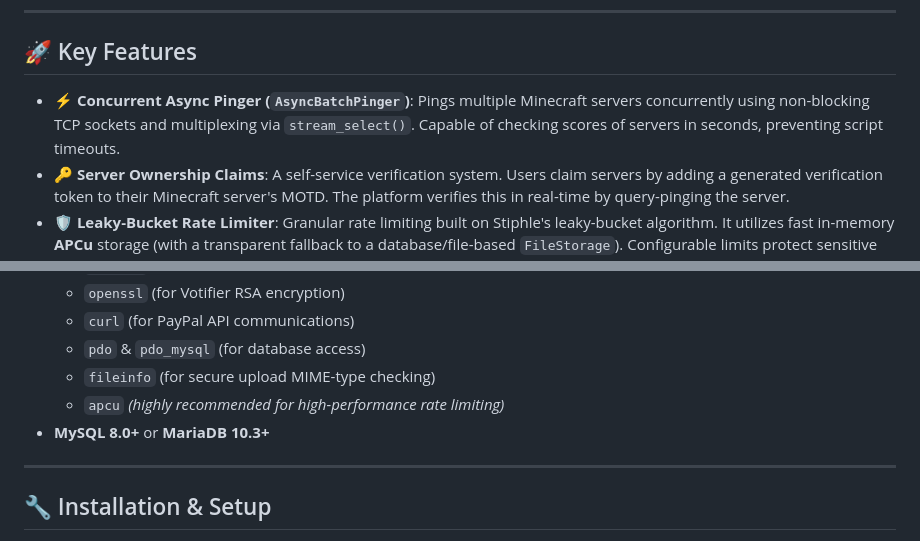
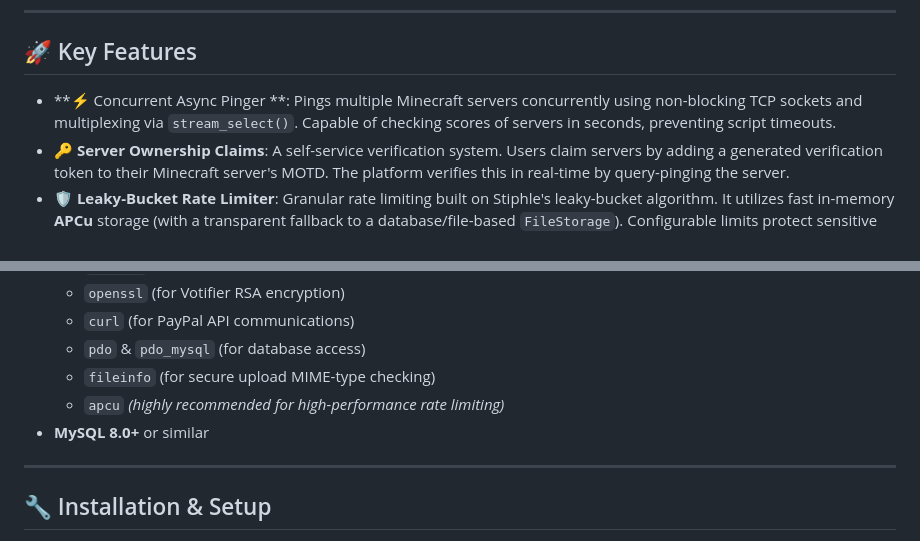
Before and after one commit to Flajakay/minecraftserverlistphp, a Markdown page: README.md, 2 parts joined by grey strips. Rendered like a GitHub page.

```diff
--- a/README.md
+++ b/README.md
@@ -8,7 +8,7 @@ This platform provides everything needed to run a Minecraft server listing websi
 
 ## 🚀 Key Features
 
-*   **⚡ Concurrent Async Pinger (`AsyncBatchPinger`)**: Pings multiple Minecraft servers concurrently using non-blocking TCP sockets and multiplexing via `stream_select()`. Capable of checking scores of servers in seconds, preventing script timeouts.
+*   **⚡ Concurrent Async Pinger **: Pings multiple Minecraft servers concurrently using non-blocking TCP sockets and multiplexing via `stream_select()`. Capable of checking scores of servers in seconds, preventing script timeouts.
 *   **🔑 Server Ownership Claims**: A self-service verification system. Users claim servers by adding a generated verification token to their Minecraft server's MOTD. The platform verifies this in real-time by query-pinging the server.
 *   **🛡️ Leaky-Bucket Rate Limiter**: Granular rate limiting built on Stiphle's leaky-bucket algorithm. It utilizes fast in-memory **APCu** storage (with a transparent fallback to a database/file-based `FileStorage`). Configurable limits protect sensitive routes:
     *   *Authentication*: Max 5 requests / 5 mins (IP-bound).
@@ -43,7 +43,7 @@ This platform provides everything needed to run a Minecraft server listing websi
     *   `pdo` & `pdo_mysql` (for database access)
     *   `fileinfo` (for secure upload MIME-type checking)
     *   `apcu` *(highly recommended for high-performance rate limiting)*
-*   **MySQL 8.0+** or **MariaDB 10.3+**
+*   **MySQL 8.0+** or similar
 
 ---
 
```
